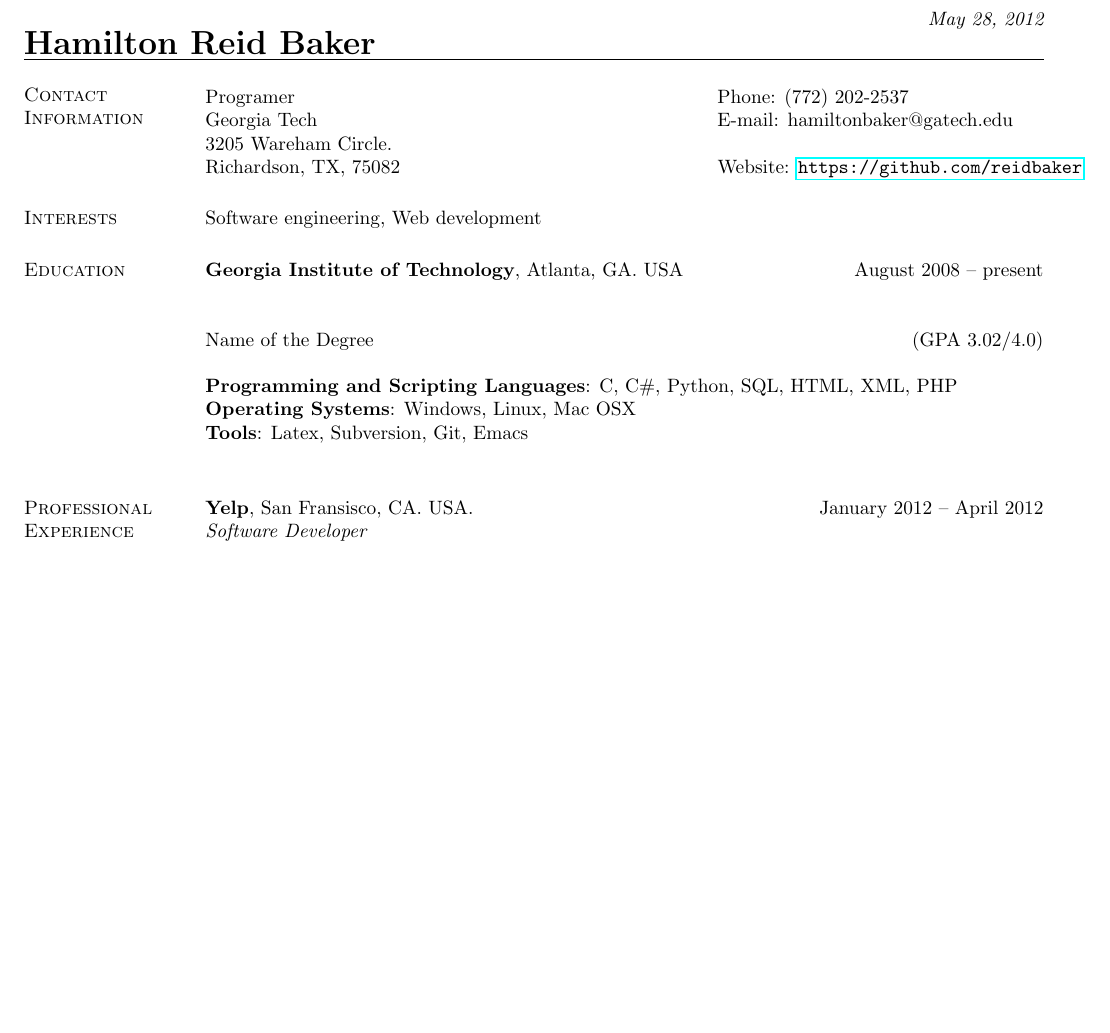
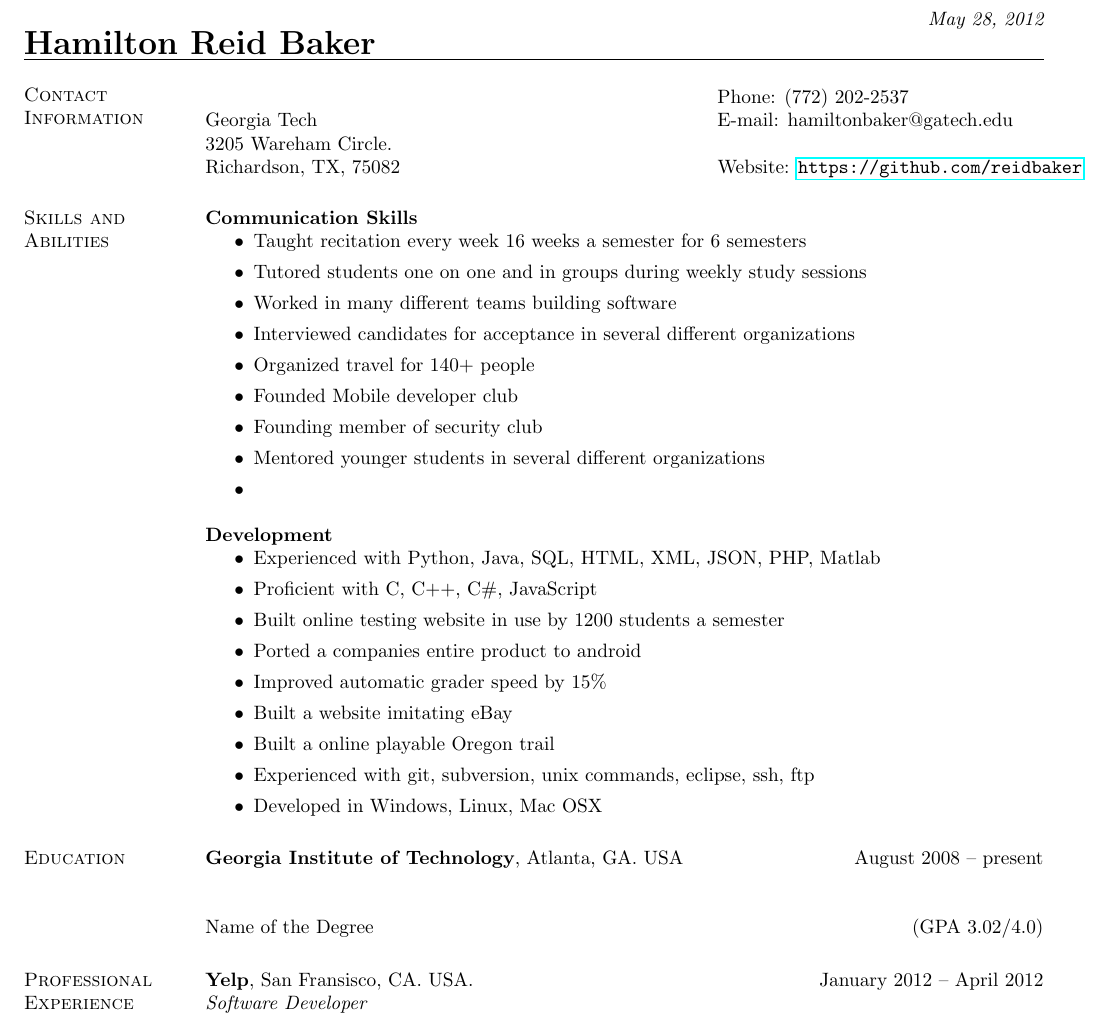
Before and after one commit to reidbaker/Resume, a LaTeX CV (resume.tex): part of page 1 of 2, cut so that both start at the same text, the shorter picture padded with empty space. Compiled offline with pdfLaTeX.

Commit message:
Communication and Devlopment skills fleshed out

```diff
--- a/resume.tex
+++ b/resume.tex
@@ -24,27 +24,50 @@
 \section{\sc Contact Information}
 
 \vspace{.05in}
-\begin{tabular}{@{}p{3.5in}p{3in}}
-Programer             & {Phone:}  (772) 202-2537 \\
-Georgia Tech
- & {E-mail:}  hamiltonbaker@gatech.edu\\
+\begin{tabular}{@{}p{3.5in}p{3in}} & {Phone:}  (772) 202-2537 \\
+Georgia Tech & {E-mail:}  hamiltonbaker@gatech.edu\\
 3205 Wareham Circle. \\
 Richardson, TX, 75082  & {Website:} \url{https://github.com/reidbaker}
 \end{tabular}
 
+\section{\sc Skills and Abilities}
+        {\bf Communication Skills}
+        \begin{itemize}
+        \item Taught recitation every week 16 weeks a semester for 6 semesters
+        \item Tutored students one on one and in groups during weekly
+          study sessions
+        \item Worked in many different teams building software
+        \item Interviewed candidates for acceptance in several
+          different organizations
+        \item Organized travel for 140+ people
+        \item Founded Mobile developer club
+        \item Founding member of security club
+        \item Mentored younger students in several different
+          organizations
+        \item
+        \end{itemize}
 
-\section{\sc Interests}
-
-Software engineering, Web development
+        {\bf Development}
+        \begin{itemize}
+        \item Experienced with Python, Java, SQL, HTML, XML, JSON,
+          PHP, Matlab
+        \item Proficient with C, C++, C\#, JavaScript
+        \item Built online testing website in use by 1200 students a
+          semester
+        \item Ported a companies entire product to android
+        \item Improved automatic grader speed by 15\%
+        \item Built a website imitating eBay
+        \item Built a online playable Oregon trail
+        \item Experienced with git, subversion, unix commands,
+          eclipse, ssh, ftp
+        \item Developed in Windows, Linux, Mac OSX
+        \end{itemize}
 
 \section{\sc Education}
 {\bf Georgia Institute of Technology}, Atlanta, GA. USA \hfill August 2008 -- present\\
 
 Name of the Degree \hfill(GPA 3.02/4.0)
 
-{\bf Programming and Scripting Languages}:  C, C\#, Python, SQL, HTML, XML, PHP\\
-{\bf Operating Systems}: Windows, Linux, Mac OSX\\
-{\bf Tools}: Latex, Subversion, Git, Emacs \\
 %%%%%%
 \section{\sc Professional Experience}
 %%%%%%
```
Also changed, not shown: resume.pdf, resume.tex (1 more changed lines).
